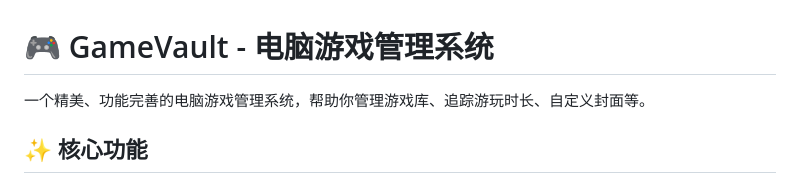
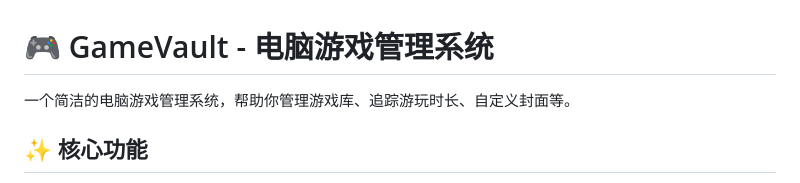
Before and after one commit to DrFlyingPig/GameVault, a Markdown page: README.md, the part around the change. GitHub-like rendering.

Commit message:
fix: update README.md

```diff
--- a/README.md
+++ b/README.md
@@ -1,6 +1,6 @@
 # 🎮 GameVault - 电脑游戏管理系统
 
-一个精美、功能完善的电脑游戏管理系统，帮助你管理游戏库、追踪游玩时长、自定义封面等。
+一个简洁的电脑游戏管理系统，帮助你管理游戏库、追踪游玩时长、自定义封面等。
 
 ## ✨ 核心功能
 
```
